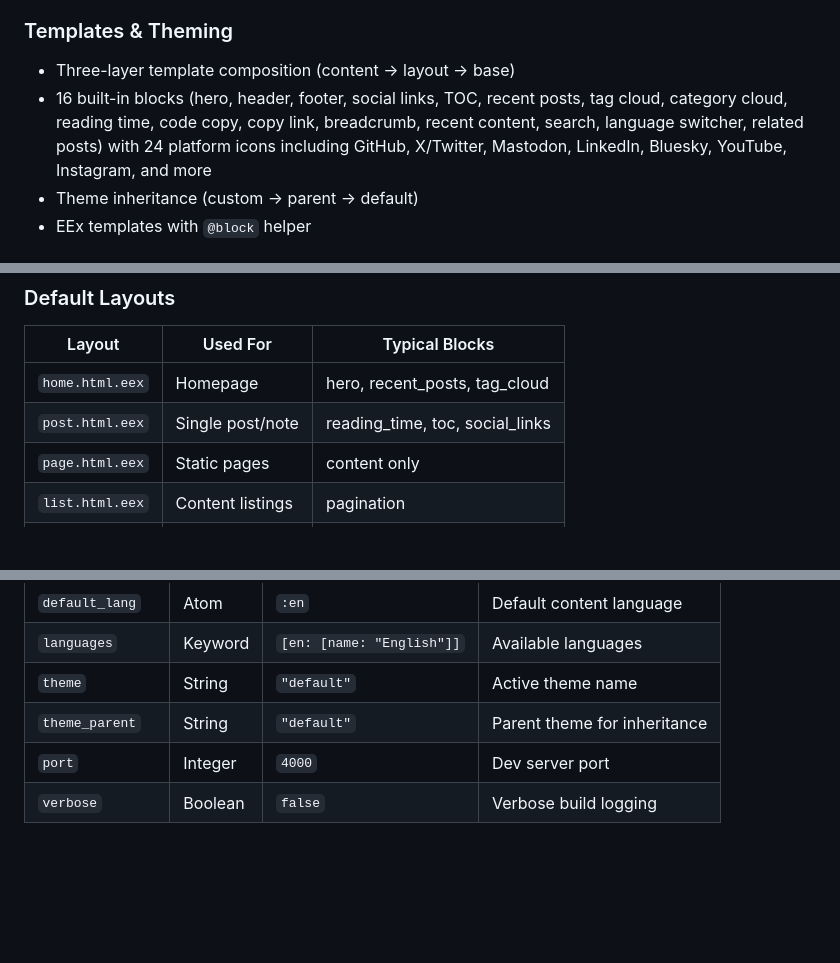
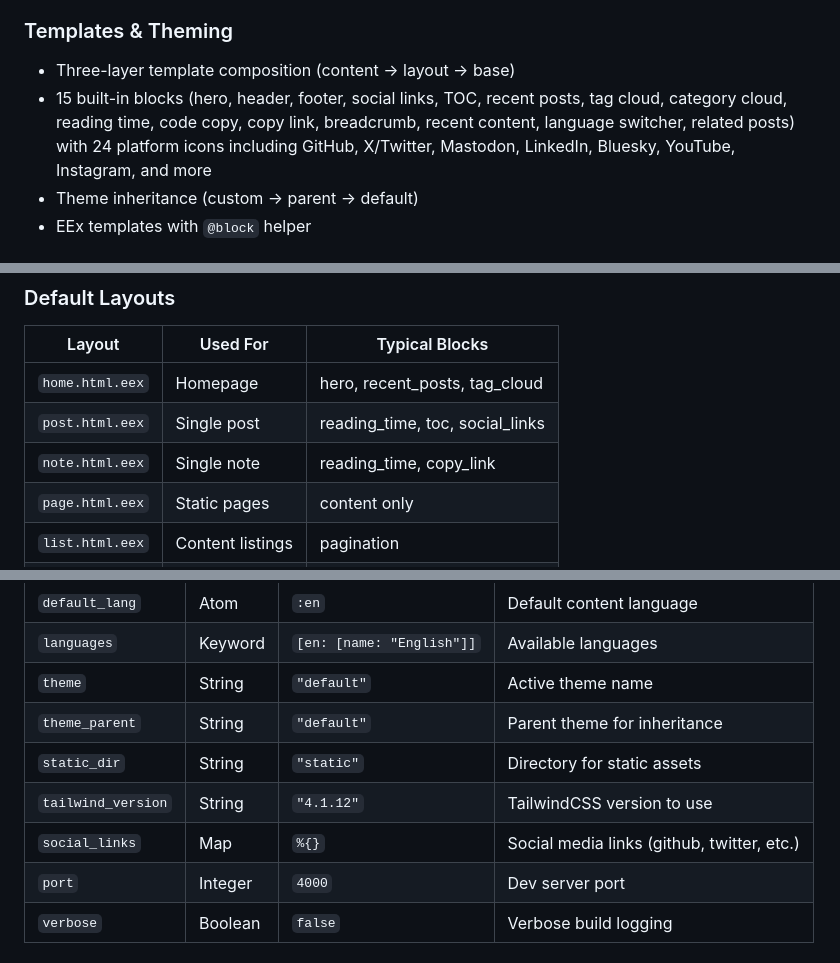
Before and after one commit to furkanural/sayfa, a Markdown page: README.md, 3 parts joined by grey strips. Rendered like a GitHub page; blank space fills up the shorter version.

```diff
--- a/README.md
+++ b/README.md
@@ -78,7 +78,7 @@ Sayfa follows a **two-layer architecture**:
 
 ### Templates & Theming
 - Three-layer template composition (content -> layout -> base)
-- 16 built-in blocks (hero, header, footer, social links, TOC, recent posts, tag cloud, category cloud, reading time, code copy, copy link, breadcrumb, recent content, search, language switcher, related posts) with 24 platform icons including GitHub, X/Twitter, Mastodon, LinkedIn, Bluesky, YouTube, Instagram, and more
+- 15 built-in blocks (hero, header, footer, social links, TOC, recent posts, tag cloud, category cloud, reading time, code copy, copy link, breadcrumb, recent content, language switcher, related posts) with 24 platform icons including GitHub, X/Twitter, Mastodon, LinkedIn, Bluesky, YouTube, Instagram, and more
 - Theme inheritance (custom -> parent -> default)
 - EEx templates with `@block` helper
 
@@ -258,7 +257,8 @@ Resolution order:
 | Layout | Used For | Typical Blocks |
 |--------|----------|----------------|
 | `home.html.eex` | Homepage | hero, recent_posts, tag_cloud |
-| `post.html.eex` | Single post/note | reading_time, toc, social_links |
+| `post.html.eex` | Single post | reading_time, toc, social_links |
+| `note.html.eex` | Single note | reading_time, copy_link |
 | `page.html.eex` | Static pages | content only |
 | `list.html.eex` | Content listings | pagination |
 | `base.html.eex` | HTML wrapper | header, footer |
@@ -546,6 +546,9 @@ config :sayfa, :site,
 | `languages` | Keyword | `[en: [name: "English"]]` | Available languages |
 | `theme` | String | `"default"` | Active theme name |
 | `theme_parent` | String | `"default"` | Parent theme for inheritance |
+| `static_dir` | String | `"static"` | Directory for static assets |
+| `tailwind_version` | String | `"4.1.12"` | TailwindCSS version to use |
+| `social_links` | Map | `%{}` | Social media links (github, twitter, etc.) |
 | `port` | Integer | `4000` | Dev server port |
 | `verbose` | Boolean | `false` | Verbose build logging |
 
```
Also changed, not shown: other parts of README.md (+1 -2 lines), CLAUDE.md (+4 -2 lines), README.tr.md (+7 -4 lines).
